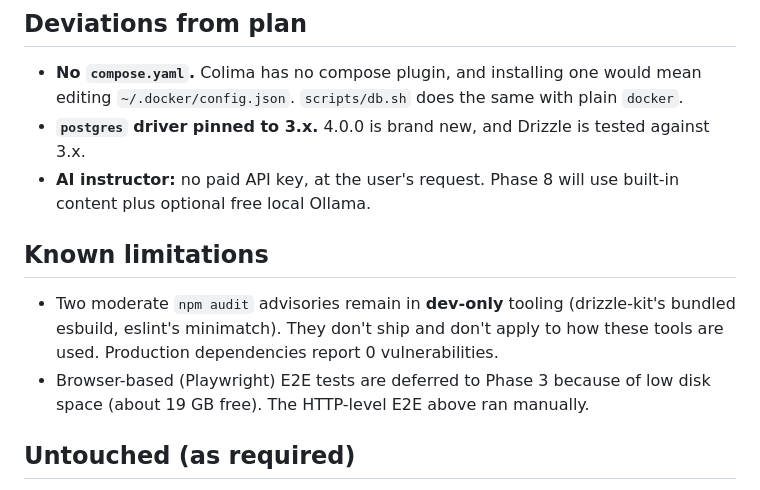
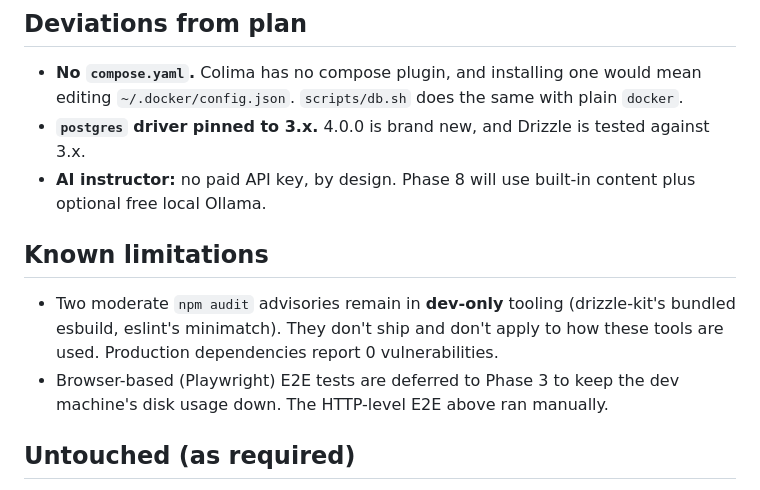
Before and after one commit to satendragoswamii/aws-mastery-academy, a Markdown page: docs/reports/phase-2.md, the part around the change. GitHub-like rendering.

```diff
--- a/docs/reports/phase-2.md
+++ b/docs/reports/phase-2.md
@@ -32,12 +32,12 @@
 
 - **No `compose.yaml`.** Colima has no compose plugin, and installing one would mean editing `~/.docker/config.json`. `scripts/db.sh` does the same with plain `docker`.
 - **`postgres` driver pinned to 3.x.** 4.0.0 is brand new, and Drizzle is tested against 3.x.
-- **AI instructor:** no paid API key, at the user's request. Phase 8 will use built-in content plus optional free local Ollama.
+- **AI instructor:** no paid API key, by design. Phase 8 will use built-in content plus optional free local Ollama.
 
 ## Known limitations
 
 - Two moderate `npm audit` advisories remain in **dev-only** tooling (drizzle-kit's bundled esbuild, eslint's minimatch). They don't ship and don't apply to how these tools are used. Production dependencies report 0 vulnerabilities.
-- Browser-based (Playwright) E2E tests are deferred to Phase 3 because of low disk space (about 19 GB free). The HTTP-level E2E above ran manually.
+- Browser-based (Playwright) E2E tests are deferred to Phase 3 to keep the dev machine's disk usage down. The HTTP-level E2E above ran manually.
 
 ## Untouched (as required)
 
```
Also changed, not shown: README.md (+57 -27 lines), docs/screenshots/dashboard.png (added), docs/screenshots/lesson.png (added), docs/screenshots/login.png (added), docs/screenshots/mobile-dashboard.png (added), docs/screenshots/mobile-lesson.png (added).
